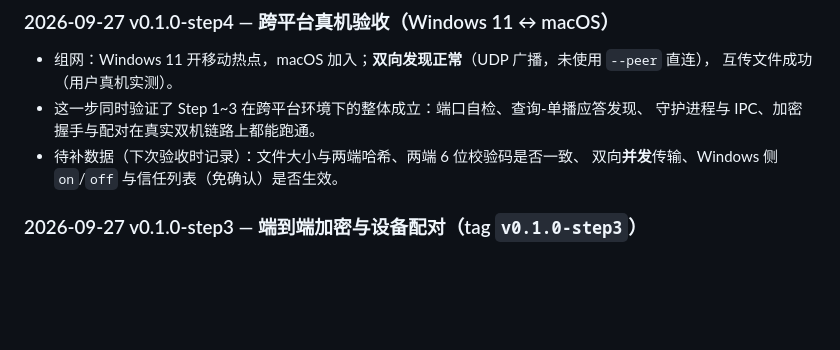
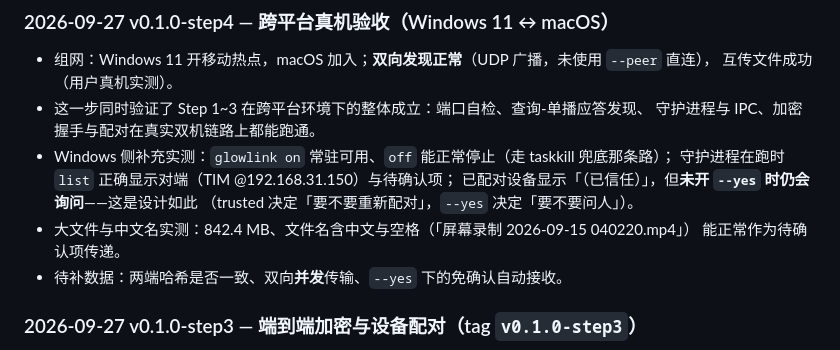
Before and after one commit to Titor-Z/glowlink, a Markdown page: AGENTS.md, the part around the change. Rendered like a GitHub page; blank space fills up the shorter version.

Commit message:
docs: 补记 Windows 侧 on/off 实测与大文件中文名用例

```diff
--- a/AGENTS.md
+++ b/AGENTS.md
@@ -198,8 +198,13 @@
   互传文件成功（用户真机实测）。
 - 这一步同时验证了 Step 1~3 在跨平台环境下的整体成立：端口自检、查询-单播应答发现、
   守护进程与 IPC、加密握手与配对在真实双机链路上都能跑通。
-- 待补数据（下次验收时记录）：文件大小与两端哈希、两端 6 位校验码是否一致、
-  双向**并发**传输、Windows 侧 `on`/`off` 与信任列表（免确认）是否生效。
+- Windows 侧补充实测：`glowlink on` 常驻可用、`off` 能正常停止（走 taskkill 兜底那条路）；
+  守护进程在跑时 `list` 正确显示对端（TIM @192.168.31.150）与待确认项；
+  已配对设备显示「（已信任）」，但**未开 `--yes` 时仍会询问**——这是设计如此
+  （trusted 决定「要不要重新配对」，`--yes` 决定「要不要问人」）。
+- 大文件与中文名实测：842.4 MB、文件名含中文与空格（「屏幕录制 2026-09-15 040220.mp4」）
+  能正常作为待确认项传递。
+- 待补数据：两端哈希是否一致、双向**并发**传输、`--yes` 下的免确认自动接收。
 
 ### 2026-09-27 v0.1.0-step3 — 端到端加密与设备配对（tag `v0.1.0-step3`）
 
```
